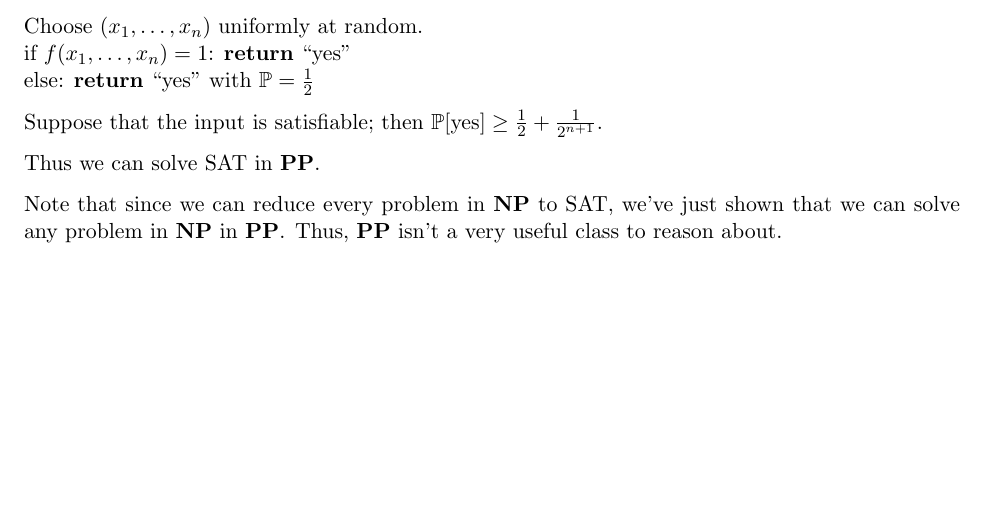
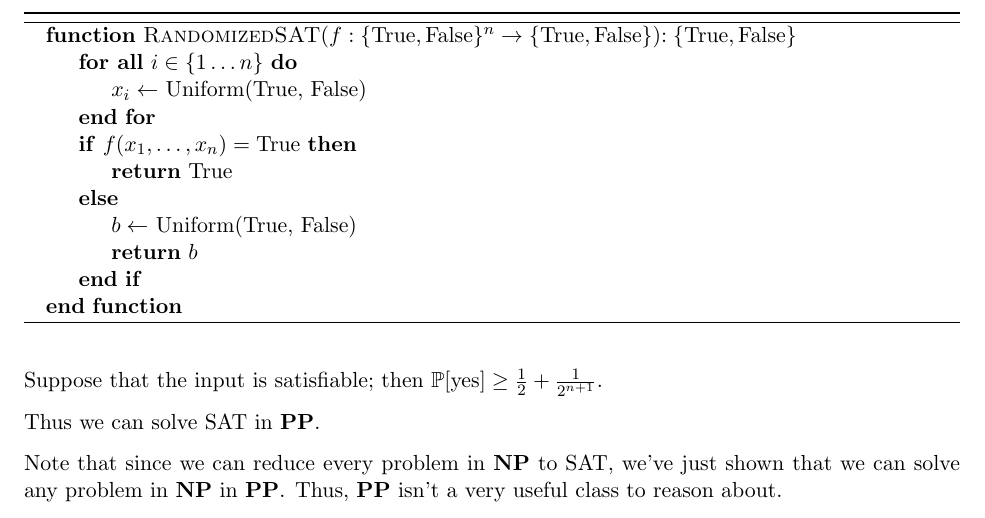
Before and after one commit to neilvyas/randomized-notes-2, a LaTeX document (notes-2.tex): part of page 6 of 7 before the commit and part of page 7 of 8 after it, cut at the place of the change, the shorter picture padded with empty space. Compiled offline with pdfLaTeX.

Commit message:
Typeset RandomizedSAT using package algpseudocode

```diff
--- a/notes-2.tex
+++ b/notes-2.tex
@@ -1,5 +1,7 @@
 \documentclass[11pt]{article}
 \usepackage{amsmath,amssymb,amsthm}
+\usepackage{algorithm}
+\usepackage{algpseudocode}
 
 \DeclareMathOperator*{\E}{\mathbb{E}}
 \let\Pr\relax
@@ -292,12 +294,25 @@ and \Alg\ has polynomial worst-case runtime.
 
 However, the nature of this definition means that \PP\ is not a very useful class; for example, $\NP\subset\PP$. To consider this we consider SAT, the unrestricted satisfiability problem: Given $f(x_1, \dots, x_n)$, is it satisfiable?
 
-We propose the following algorithm: %format this like an algo, maybe?
+We propose the following algorithm:
 
-%TODO Sid can you format this please?
-Choose $(x_1, \dots, x_n)$ uniformly at random. \\
- if $f(x_1, \dots, x_n) = 1$: \textbf{return} ``yes''\\
- else: \textbf{return} ``yes'' with $\Pr = \frac{1}{2}$
+% H option ensures that the algorithm is placed "Here",
+% i.e. does not float
+\begin{algorithm}[H]
+\begin{algorithmic}
+\Function{RandomizedSAT}{$f: \{\mathrm{True},\mathrm{False}\}^n \to \{\mathrm{True},\mathrm{False}\}$}$: \{\mathrm{True},\mathrm{False}\}$
+  \ForAll{$i \in \{1 \dots n\}$}
+    \State $x_i \gets $ Uniform(True, False)
+  \EndFor
+  \If {$f(x_1,\dots,x_n) = \mathrm{True}$}
+    \State \Return True
+  \Else
+    \State $b \gets $ Uniform(True, False)
+    \State \Return $b$
+  \EndIf
+\EndFunction
+\end{algorithmic}
+\end{algorithm}
 
 Suppose that the input is satisfiable; then $\Pr[\text{yes}] \geq \frac{1}{2} + \frac{1}{2^{n+1}}$.
 
```
